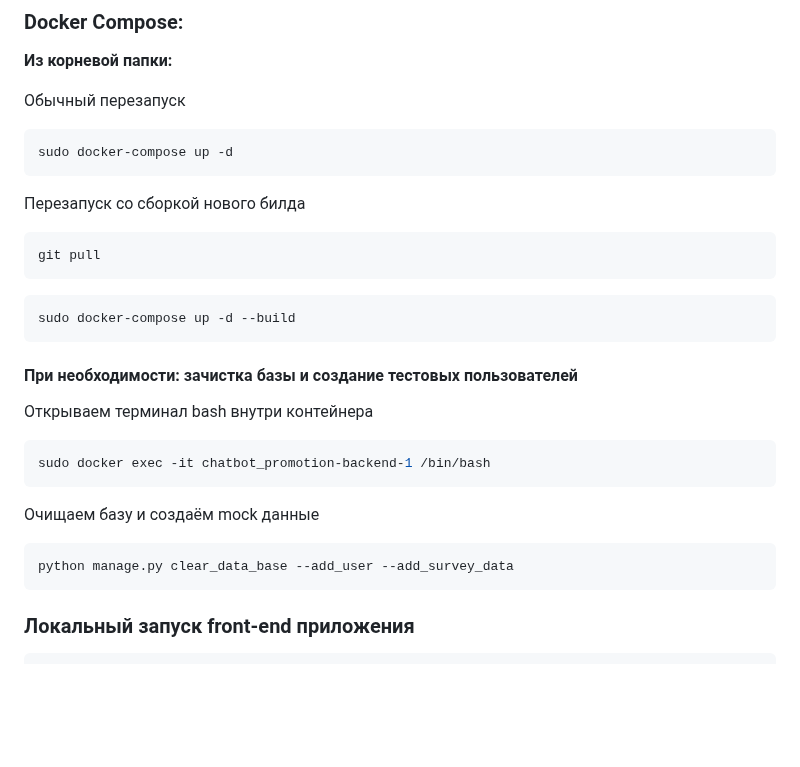
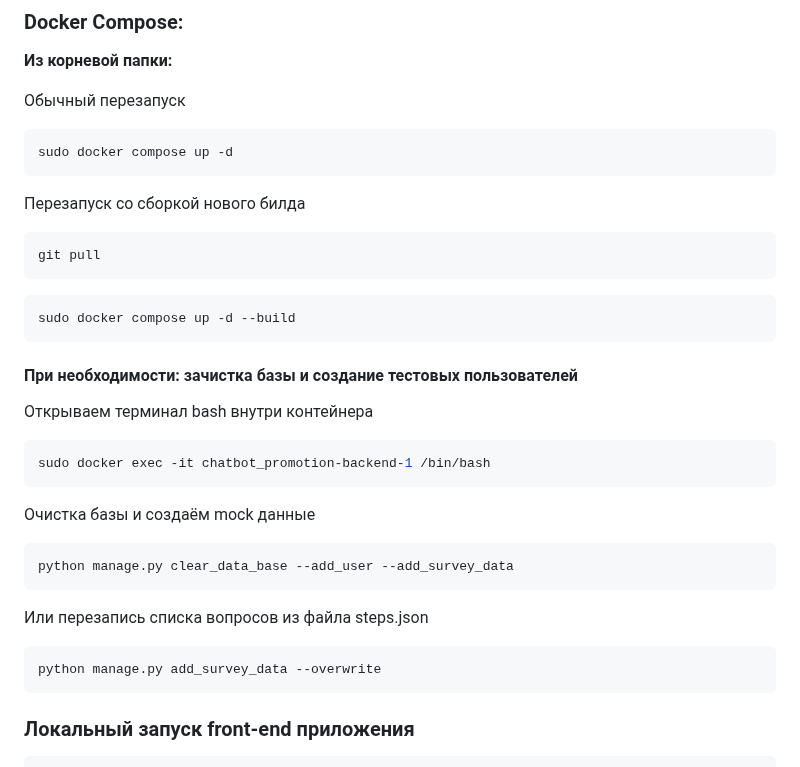
Before and after one commit to IlyaEmelin/chatbot_promotion, a Markdown page: README.md, the part around the change. GitHub-like rendering; blank space fills up the shorter version.

Commit message:
correct README.md

````diff
--- a/README.md
+++ b/README.md
@@ -127,7 +127,7 @@ ssh -l fondprodvizhenie 158.160.185.86
 
 Обычный перезапуск
 ```bash
-sudo docker-compose up -d
+sudo docker compose up -d
 ```
 
 Перезапуск со сборкой нового билда
@@ -135,7 +135,7 @@ sudo docker-compose up -d
 git pull
 ```
 ```bash
-sudo docker-compose up -d --build
+sudo docker compose up -d --build
 ```
 
 #### При необходимости: зачистка базы и создание тестовых пользователей
@@ -145,9 +145,13 @@ sudo docker-compose up -d --build
 sudo docker exec -it chatbot_promotion-backend-1 /bin/bash
 ```
 
-Очищаем базу и создаём mock данные
+Очистка базы и создаём mock данные
 ```bash
 python manage.py clear_data_base --add_user --add_survey_data
+```
+Или перезапись списка вопросов из файла steps.json
+```bash
+python manage.py add_survey_data --overwrite
 ```
 
 ### Локальный запуск front-end приложения
````
